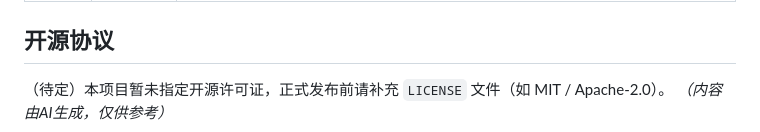
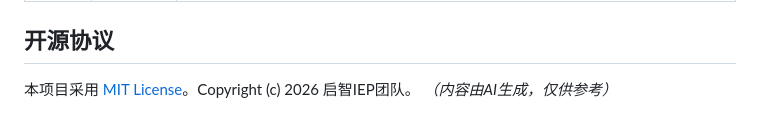
Before and after one commit to dg13788/iep-system, a Markdown page: README.md, the part around the change. Rendered like a GitHub page.

Commit message:
docs: set MIT license reference in README

```diff
--- a/README.md
+++ b/README.md
@@ -143,5 +143,5 @@ npm run build   # 产物在 frontend/dist
 
 ## 开源协议
 
-（待定）本项目暂未指定开源许可证，正式发布前请补充 `LICENSE` 文件（如 MIT / Apache-2.0）。
+本项目采用 [MIT License](LICENSE)。Copyright (c) 2026 启智IEP团队。
 *（内容由AI生成，仅供参考）*
```
